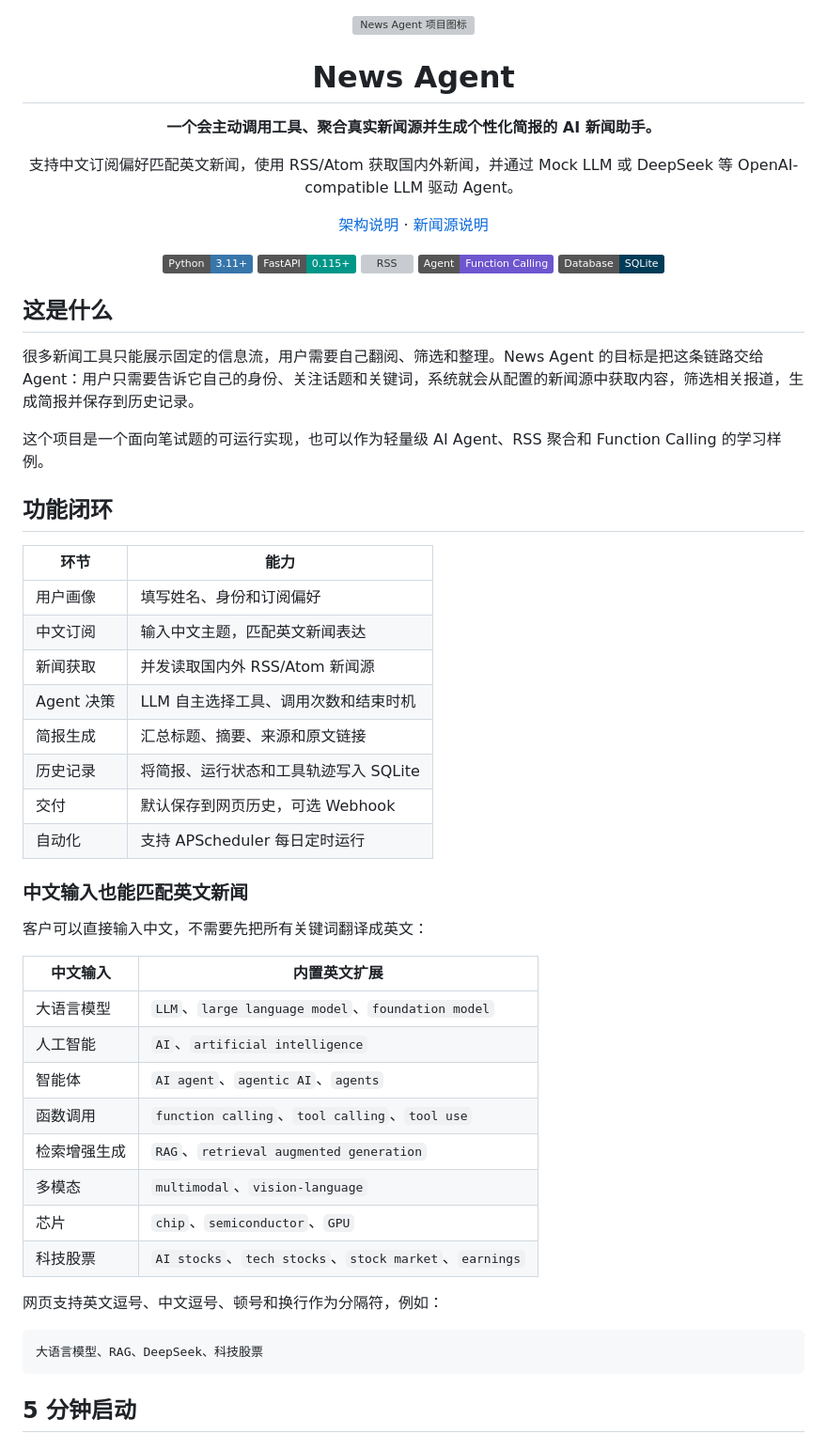
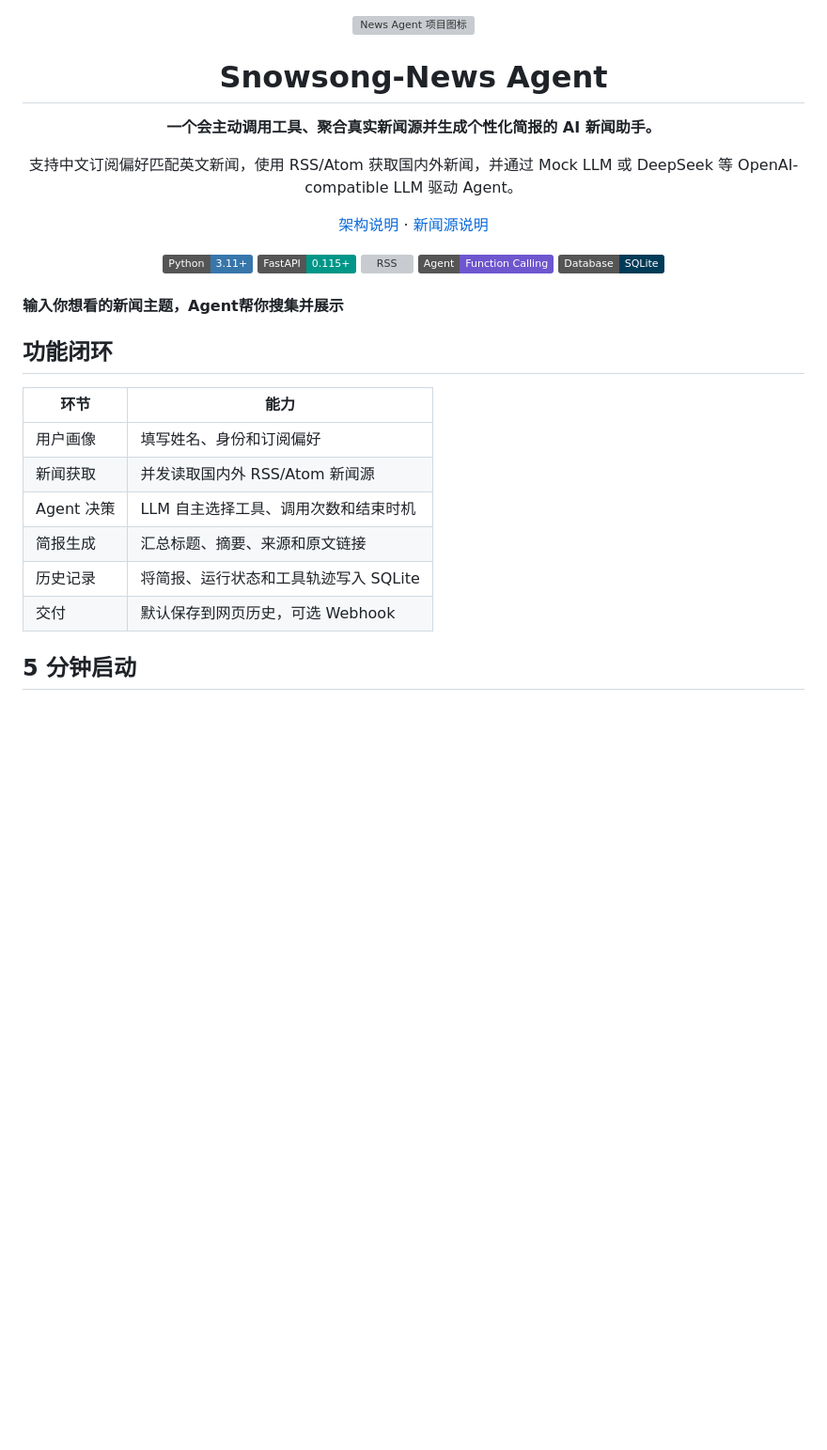
Before and after one commit to cartonmouse/Snowsong-News, a Markdown page: README.md, the part around one of its changes. Shown at 94% size. GitHub-like rendering; badges without logos; blank space fills up the shorter version; grey boxes are pictures that could not be loaded.

````diff
--- a/README.md
+++ b/README.md
@@ -2,7 +2,7 @@
 
 <img src="assets/news-agent-icon.png" alt="News Agent 项目图标" width="180" />
 
-# News Agent
+# Snowsong-News Agent
 
 **一个会主动调用工具、聚合真实新闻源并生成个性化简报的 AI 新闻助手。**
 
@@ -21,45 +21,20 @@
 
 </div>
 
-## 这是什么
-
-很多新闻工具只能展示固定的信息流，用户需要自己翻阅、筛选和整理。News Agent 的目标是把这条链路交给 Agent：用户只需要告诉它自己的身份、关注话题和关键词，系统就会从配置的新闻源中获取内容，筛选相关报道，生成简报并保存到历史记录。
-
-这个项目是一个面向笔试题的可运行实现，也可以作为轻量级 AI Agent、RSS 聚合和 Function Calling 的学习样例。
+#### **输入你想看的新闻主题，Agent帮你搜集并展示**
 
 ## 功能闭环
 
 | 环节 | 能力 |
 | --- | --- |
 | 用户画像 | 填写姓名、身份和订阅偏好 |
-| 中文订阅 | 输入中文主题，匹配英文新闻表达 |
 | 新闻获取 | 并发读取国内外 RSS/Atom 新闻源 |
 | Agent 决策 | LLM 自主选择工具、调用次数和结束时机 |
 | 简报生成 | 汇总标题、摘要、来源和原文链接 |
 | 历史记录 | 将简报、运行状态和工具轨迹写入 SQLite |
 | 交付 | 默认保存到网页历史，可选 Webhook |
-| 自动化 | 支持 APScheduler 每日定时运行 |
 
-### 中文输入也能匹配英文新闻
 
-客户可以直接输入中文，不需要先把所有关键词翻译成英文：
-
-| 中文输入 | 内置英文扩展 |
-| --- | --- |
-| 大语言模型 | `LLM`、`large language model`、`foundation model` |
-| 人工智能 | `AI`、`artificial intelligence` |
-| 智能体 | `AI agent`、`agentic AI`、`agents` |
-| 函数调用 | `function calling`、`tool calling`、`tool use` |
-| 检索增强生成 | `RAG`、`retrieval augmented generation` |
-| 多模态 | `multimodal`、`vision-language` |
-| 芯片 | `chip`、`semiconductor`、`GPU` |
-| 科技股票 | `AI stocks`、`tech stocks`、`stock market`、`earnings` |
-
-网页支持英文逗号、中文逗号、顿号和换行作为分隔符，例如：
-
-```text
-大语言模型、RAG、DeepSeek、科技股票
-```
 
 ## 5 分钟启动
 
````
Also changed, not shown: other parts of README.md (+0 -94 lines).
